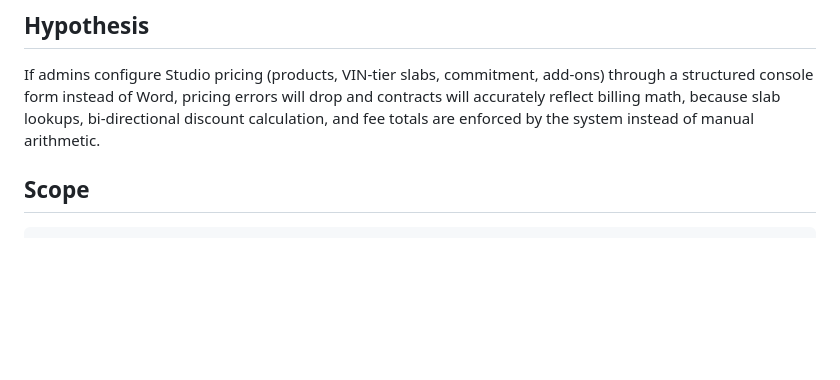
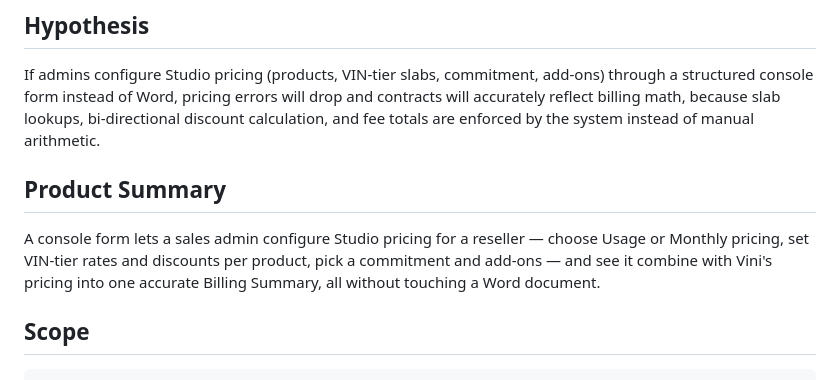
Before and after one commit to arvindkumar-product/internal-projects, a Markdown page: docs/product-specs/studio-contract.product-spec.md, the part around the change. GitHub-like rendering; blank space fills up the shorter version.

Commit message:
Update studio-contract.product-spec.md
Add Product Summary

```diff
--- a/docs/product-specs/studio-contract.product-spec.md
+++ b/docs/product-specs/studio-contract.product-spec.md
@@ -15,6 +15,10 @@ Sales admins currently configure Studio pricing for reseller contracts through t
 ## Hypothesis
 
 If admins configure Studio pricing (products, VIN-tier slabs, commitment, add-ons) through a structured console form instead of Word, pricing errors will drop and contracts will accurately reflect billing math, because slab lookups, bi-directional discount calculation, and fee totals are enforced by the system instead of manual arithmetic.
+
+## Product Summary
+
+A console form lets a sales admin configure Studio pricing for a reseller — choose Usage or Monthly pricing, set VIN-tier rates and discounts per product, pick a commitment and add-ons — and see it combine with Vini's pricing into one accurate Billing Summary, all without touching a Word document.
 
 ## Scope
 
```
